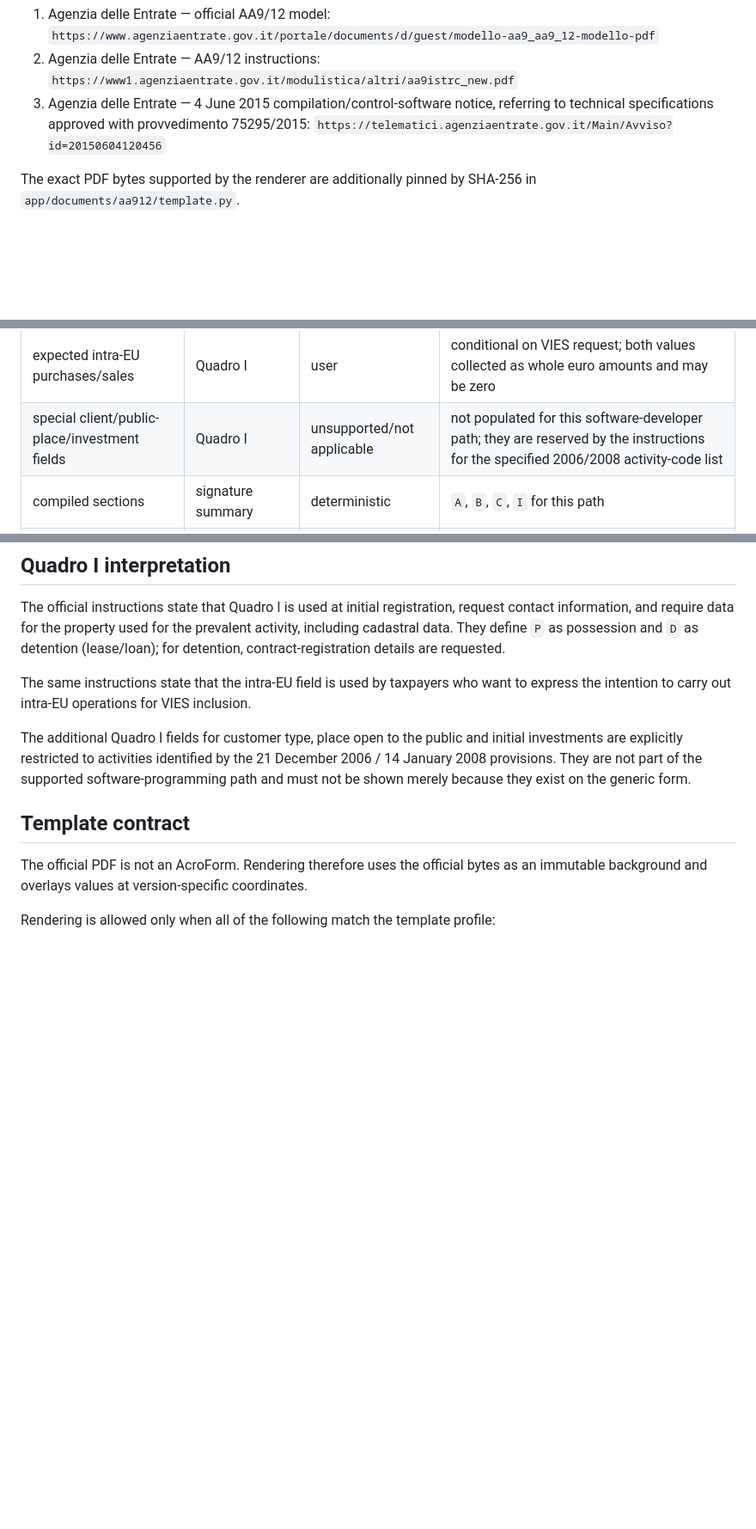
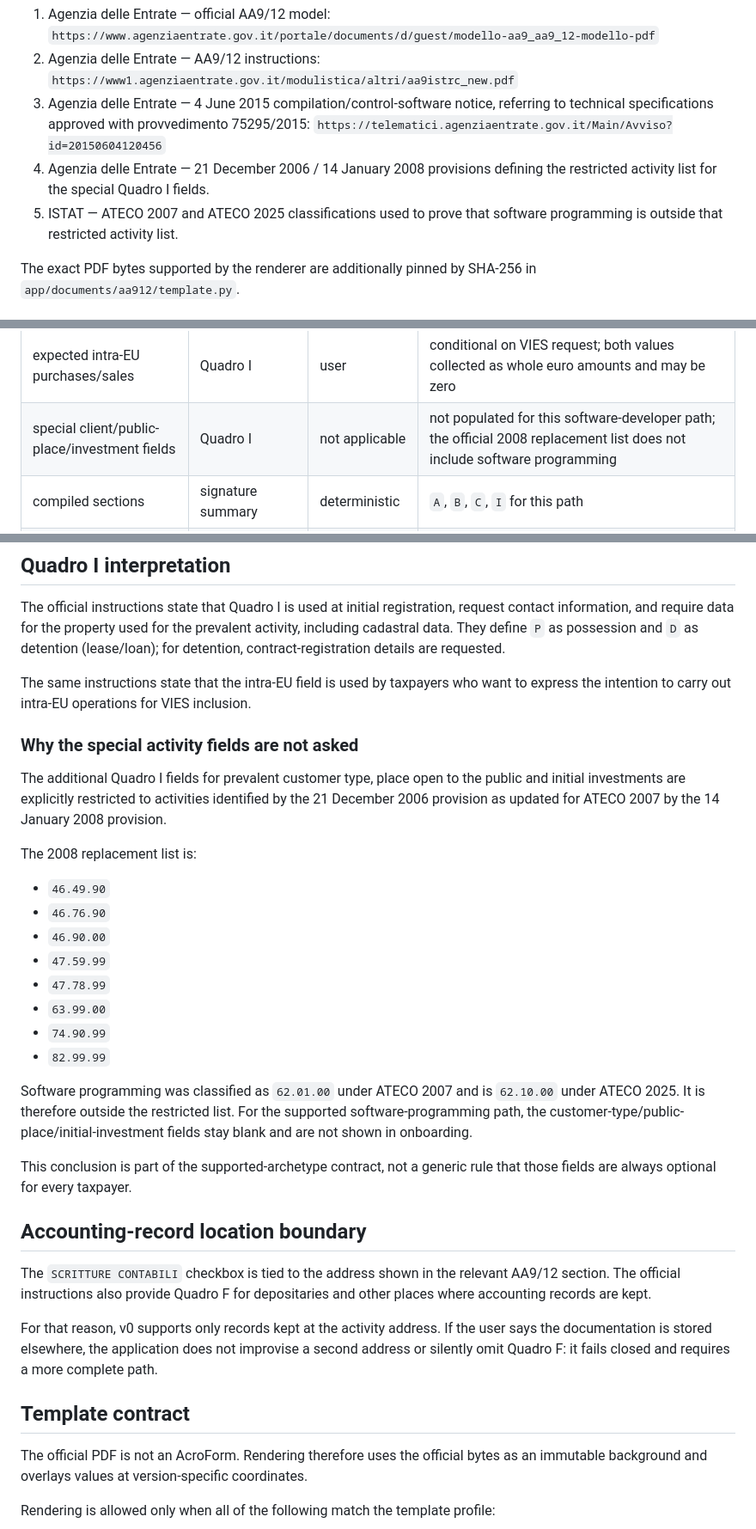
Before and after one commit to gabrysera/forfettario-ai, a Markdown page: docs/AA912_OPENING.md, 3 parts joined by grey strips. Shown at 86% size. GitHub-like rendering; blank space fills up the shorter version.

Commit message:
docs: prove special Quadro I fields are outside software path

```diff
--- a/docs/AA912_OPENING.md
+++ b/docs/AA912_OPENING.md
@@ -24,6 +24,8 @@ Primary references:
    `https://www1.agenziaentrate.gov.it/modulistica/altri/aa9istrc_new.pdf`
 3. Agenzia delle Entrate — 4 June 2015 compilation/control-software notice, referring to technical specifications approved with provvedimento 75295/2015:
    `https://telematici.agenziaentrate.gov.it/Main/Avviso?id=20150604120456`
+4. Agenzia delle Entrate — 21 December 2006 / 14 January 2008 provisions defining the restricted activity list for the special Quadro I fields.
+5. ISTAT — ATECO 2007 and ATECO 2025 classifications used to prove that software programming is outside that restricted activity list.
 
 The exact PDF bytes supported by the renderer are additionally pinned by SHA-256 in `app/documents/aa912/template.py`.
 
@@ -64,7 +66,7 @@ The exact PDF bytes supported by the renderer are additionally pinned by SHA-256
 | contract registration details | Quadro I | user | conditional: required for `D` detention; date, office and number required; subnumber/series optional when absent |
 | VIES intent | Quadro I | user | user explicitly chooses whether to request inclusion for intra-EU operations |
 | expected intra-EU purchases/sales | Quadro I | user | conditional on VIES request; both values collected as whole euro amounts and may be zero |
-| special client/public-place/investment fields | Quadro I | unsupported/not applicable | not populated for this software-developer path; they are reserved by the instructions for the specified 2006/2008 activity-code list |
+| special client/public-place/investment fields | Quadro I | not applicable | not populated for this software-developer path; the official 2008 replacement list does not include software programming |
 | compiled sections | signature summary | deterministic | `A`, `B`, `C`, `I` for this path |
 | total declaration pages | signature summary | deterministic | `4`; physical PDF page 1 is the privacy notice, declaration pages are numbered 1–4 |
 | declaration date | signature summary | user | optional while drafting; if supplied it cannot precede the declared start date |
@@ -77,7 +79,30 @@ The official instructions state that Quadro I is used at initial registration, r
 
 The same instructions state that the intra-EU field is used by taxpayers who want to express the intention to carry out intra-EU operations for VIES inclusion.
 
-The additional Quadro I fields for customer type, place open to the public and initial investments are explicitly restricted to activities identified by the 21 December 2006 / 14 January 2008 provisions. They are not part of the supported software-programming path and must not be shown merely because they exist on the generic form.
+### Why the special activity fields are not asked
+
+The additional Quadro I fields for prevalent customer type, place open to the public and initial investments are explicitly restricted to activities identified by the 21 December 2006 provision as updated for ATECO 2007 by the 14 January 2008 provision.
+
+The 2008 replacement list is:
+
+- `46.49.90`
+- `46.76.90`
+- `46.90.00`
+- `47.59.99`
+- `47.78.99`
+- `63.99.00`
+- `74.90.99`
+- `82.99.99`
+
+Software programming was classified as `62.01.00` under ATECO 2007 and is `62.10.00` under ATECO 2025. It is therefore outside the restricted list. For the supported software-programming path, the customer-type/public-place/initial-investment fields stay blank and are not shown in onboarding.
+
+This conclusion is part of the supported-archetype contract, not a generic rule that those fields are always optional for every taxpayer.
+
+## Accounting-record location boundary
+
+The `SCRITTURE CONTABILI` checkbox is tied to the address shown in the relevant AA9/12 section. The official instructions also provide Quadro F for depositaries and other places where accounting records are kept.
+
+For that reason, v0 supports only records kept at the activity address. If the user says the documentation is stored elsewhere, the application does not improvise a second address or silently omit Quadro F: it fails closed and requires a more complete path.
 
 ## Template contract
 
```
